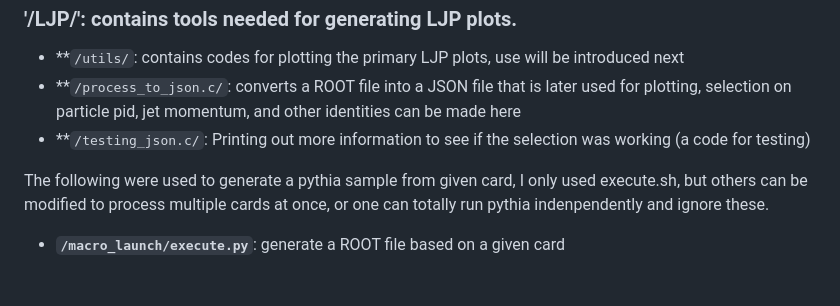
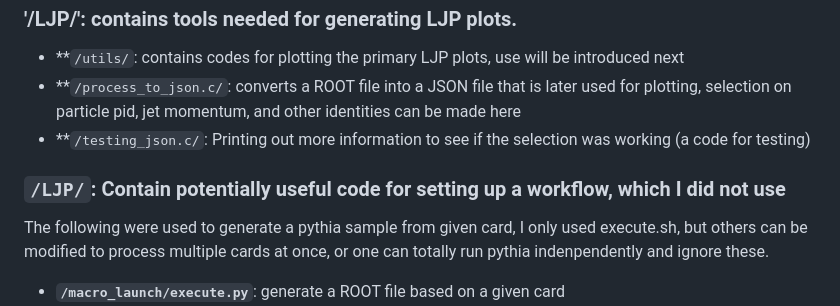
Before and after one commit to kanehuang233/LJP-for-Herwig-and-Pythia, a Markdown page: README.md, the part around the change. GitHub-like rendering; blank space fills up the shorter version.

```diff
--- a/README.md
+++ b/README.md
@@ -65,6 +65,7 @@ make HAS_PYTHIA8=true
 - **`/process_to_json.c/`: converts a ROOT file into a JSON file that is later used for plotting, selection on particle pid, jet momentum, and other identities can be made here
 - **`/testing_json.c/`: Printing out more information to see if the selection was working (a code for testing)
 
+### `/LJP/`: Contain potentially useful code for setting up a workflow, which I did not use
 The following were used to generate a pythia sample from given card, I only used execute.sh, but others can be modified to process multiple cards at once, or one can totally run pythia indenpendently and ignore these.
 - **`/macro_launch/execute.py`**: generate a ROOT file based on a given card
 - **`/macro_launch/card_generator.sh`**: Generates Pythia configuration cards from a list of input parameters.
```
